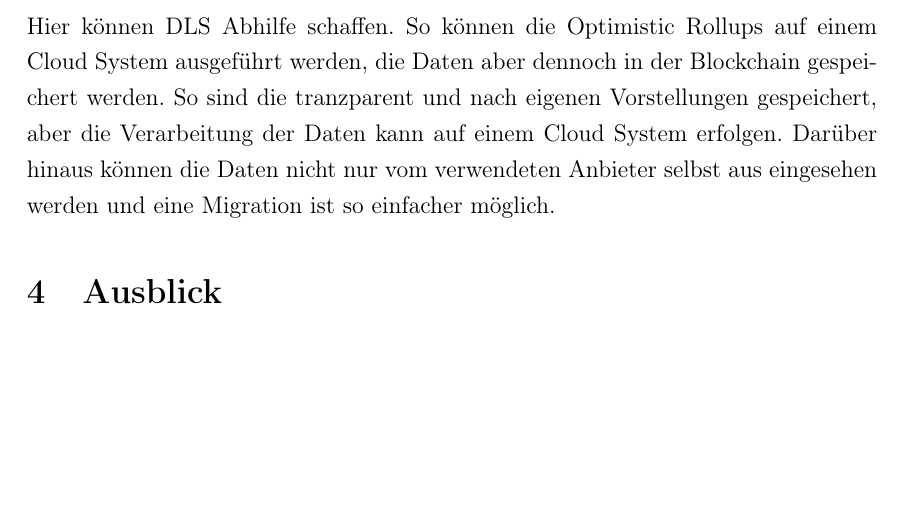
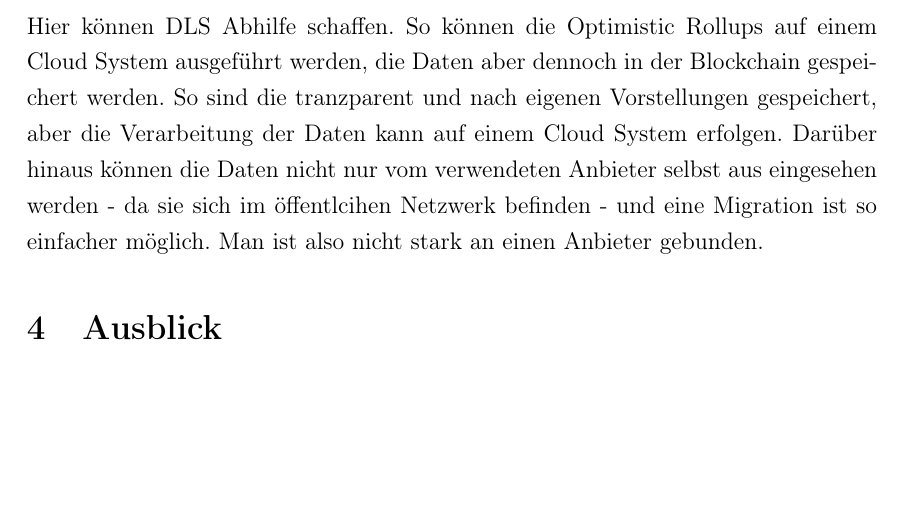
Before and after one commit to TobiasBinnewies/Eignungsanalyse-von-Distributed-Ledger-Systemen-in-der-Finanz-Informatik-GmbH---Co.-KG, a LaTeX document (Struktur.tex, which reads Zahlungsverkehr/Mainframe/Index.tex): part of page 18 of 27, cut so that both start at the same text. Compiled offline with pdfLaTeX.

Commit message:
Modified Use Case

```diff
--- a/Zahlungsverkehr/Mainframe/Index.tex
+++ b/Zahlungsverkehr/Mainframe/Index.tex
@@ -59,4 +59,5 @@ So ist ein Wechsel des Anbieters sehr aufwendig, da die Daten möglicherweise ni
 Hier können DLS Abhilfe schaffen.
 So können die Optimistic Rollups auf einem Cloud System ausgeführt werden, die Daten aber dennoch in der Blockchain gespeichert werden.
 So sind die tranzparent und nach eigenen Vorstellungen gespeichert, aber die Verarbeitung der Daten kann auf einem Cloud System erfolgen.
-Darüber hinaus können die Daten nicht nur vom verwendeten Anbieter selbst aus eingesehen werden und eine Migration ist so einfacher möglich.
+Darüber hinaus können die Daten nicht nur vom verwendeten Anbieter selbst aus eingesehen werden - da sie sich im öffentlcihen Netzwerk befinden - und eine Migration ist so einfacher möglich.
+Man ist also nicht stark an einen Anbieter gebunden.
```
Also changed, not shown: Struktur.pdf.
